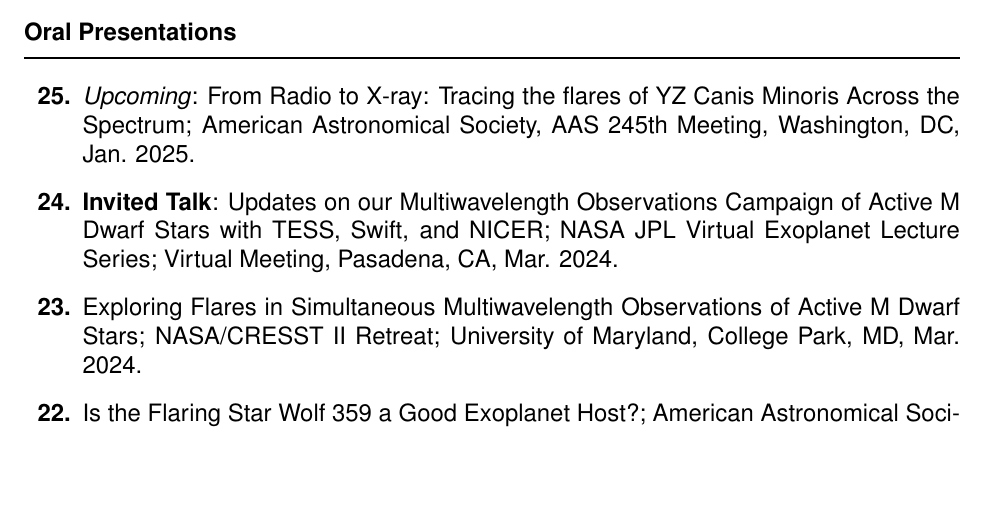
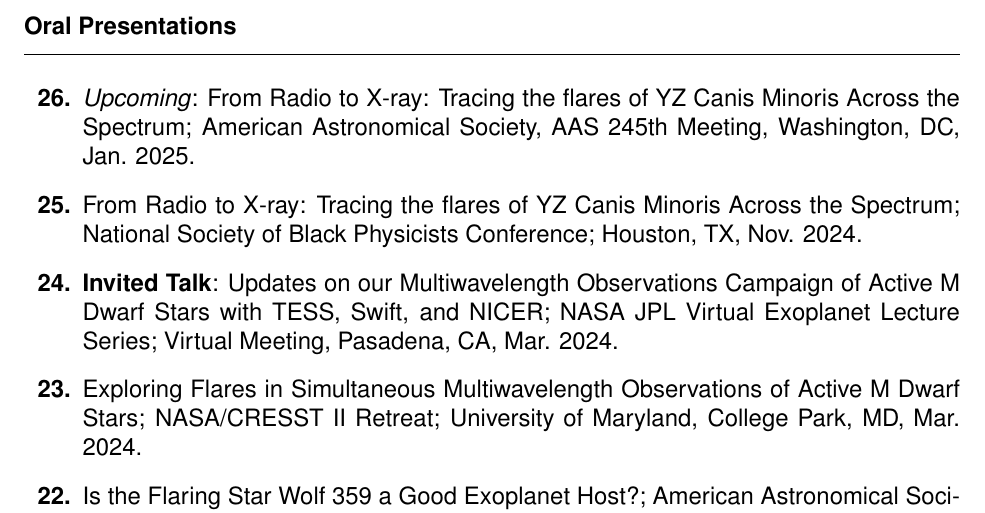
Before and after one commit to LunaAlphaLyrae/Laura_Vega_CV, a LaTeX CV (Vega_Laura_CV.tex): part of page 8 of 13, cut so that both start at the same text, the shorter picture padded with empty space. Compiled offline with pdfLaTeX.

Commit message:
Updates from Overleaf

```diff
--- a/Vega_Laura_CV.tex
+++ b/Vega_Laura_CV.tex
@@ -530,6 +530,8 @@
 % \textit{Upcoming
 \item \textit{Upcoming}: From Radio to X-ray: Tracing the flares of YZ Canis Minoris Across the Spectrum; American Astronomical Society, AAS 245th Meeting, Washington, DC, Jan. 2025.
 
+\item From Radio to X-ray: Tracing the flares of YZ Canis Minoris Across the Spectrum; National Society of Black Physicists Conference; Houston, TX, Nov. 2024.
+
 \item \textbf{Invited Talk}: Updates on our Multiwavelength Observations Campaign of Active M Dwarf Stars with TESS, Swift, and NICER; NASA JPL Virtual Exoplanet Lecture Series; Virtual Meeting, Pasadena, CA, Mar. 2024.
 
 \item Exploring Flares in Simultaneous Multiwavelength Observations of Active M Dwarf Stars; NASA/CRESST II Retreat; University of Maryland, College Park, MD, Mar. 2024.
```
